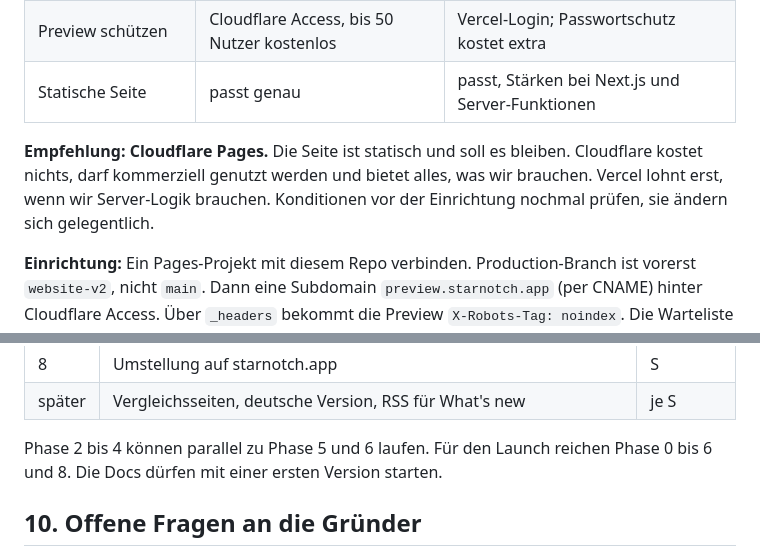
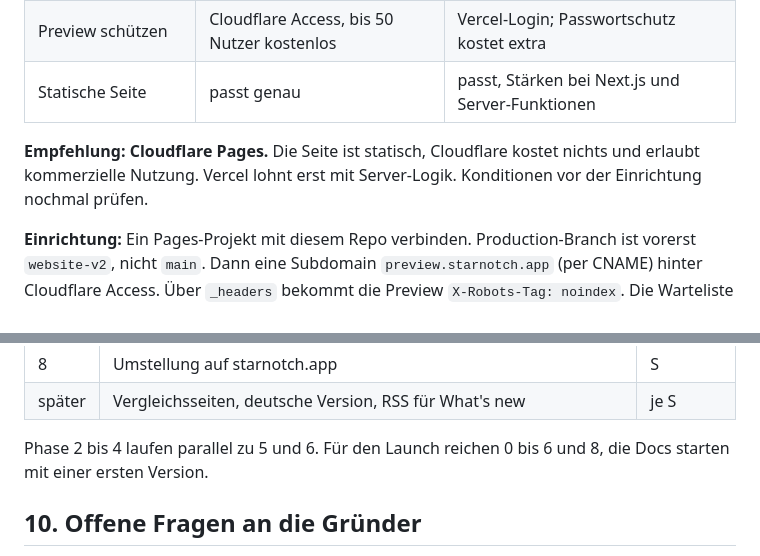
Before and after one commit to juliokoelle/starnotch-site, a Markdown page: docs/website-v2-plan.md, 2 parts joined by grey strips. Drawn GitHub-style.

```diff
--- a/docs/website-v2-plan.md
+++ b/docs/website-v2-plan.md
@@ -136,7 +136,7 @@ Technik: Quellen in Markdown. Jede Seite gibt es auch als `.md` unter derselben
 | Preview schützen | Cloudflare Access, bis 50 Nutzer kostenlos | Vercel-Login; Passwortschutz kostet extra |
 | Statische Seite | passt genau | passt, Stärken bei Next.js und Server-Funktionen |
 
-**Empfehlung: Cloudflare Pages.** Die Seite ist statisch und soll es bleiben. Cloudflare kostet nichts, darf kommerziell genutzt werden und bietet alles, was wir brauchen. Vercel lohnt erst, wenn wir Server-Logik brauchen. Konditionen vor der Einrichtung nochmal prüfen, sie ändern sich gelegentlich.
+**Empfehlung: Cloudflare Pages.** Die Seite ist statisch, Cloudflare kostet nichts und erlaubt kommerzielle Nutzung. Vercel lohnt erst mit Server-Logik. Konditionen vor der Einrichtung nochmal prüfen.
 
 **Einrichtung:** Ein Pages-Projekt mit diesem Repo verbinden. Production-Branch ist vorerst `website-v2`, nicht `main`. Dann eine Subdomain `preview.starnotch.app` (per CNAME) hinter Cloudflare Access. Über `_headers` bekommt die Preview `X-Robots-Tag: noindex`. Die Warteliste in der Preview zeigt auf eine Test-Tabelle, damit keine Testeinträge in der echten Liste landen.
 
@@ -165,7 +165,7 @@ Aufwand: **S** bis 1 Tag, **M** 2 bis 4 Tage, **L** 1 bis 2 Wochen.
 | 8 | Umstellung auf starnotch.app | S |
 | später | Vergleichsseiten, deutsche Version, RSS für What's new | je S |
 
-Phase 2 bis 4 können parallel zu Phase 5 und 6 laufen. Für den Launch reichen Phase 0 bis 6 und 8. Die Docs dürfen mit einer ersten Version starten.
+Phase 2 bis 4 laufen parallel zu 5 und 6. Für den Launch reichen 0 bis 6 und 8, die Docs starten mit einer ersten Version.
 
 ## 10. Offene Fragen an die Gründer
 
```
Also changed, not shown: other parts of docs/website-v2-plan.md (+5 -5 lines).
